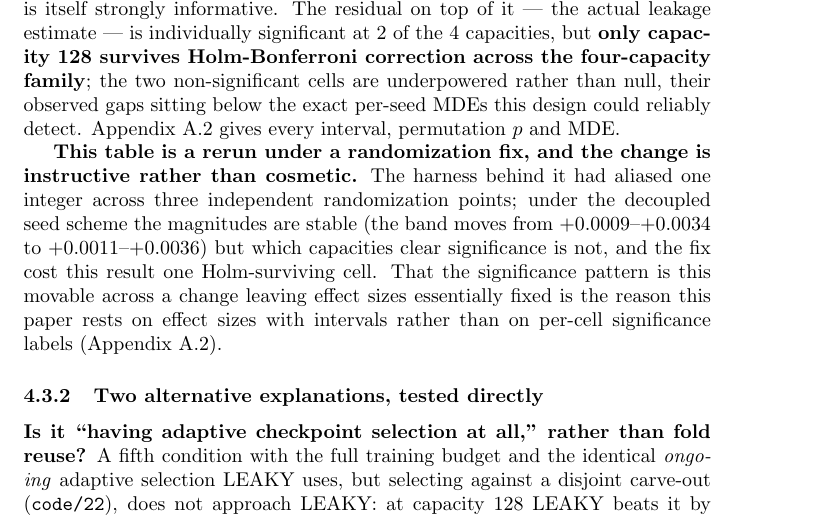
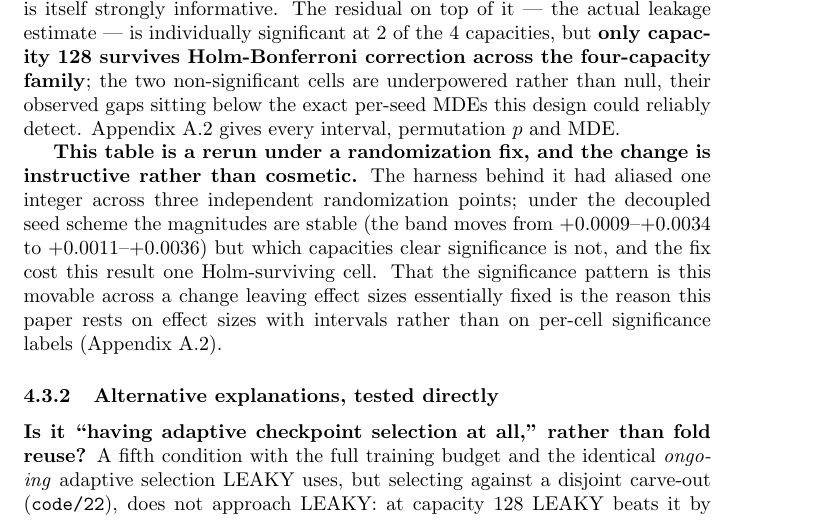
Before and after one commit to Lakshmi-Chakradhar-Vijayarao/leakage-audit, a LaTeX paper (draft/latex/main.tex): part of page 12 of 62, cut so that both start at the same text. Compiled offline with pdfLaTeX; a LaTeX package or settings file that is missing is left out.

Commit message:
Rename SS4.3.2 to match its content (it now covers three alternatives, not two)

```diff
--- a/draft/latex/main.tex
+++ b/draft/latex/main.tex
@@ -627,7 +627,7 @@ is this movable across a change leaving effect sizes essentially fixed is the
 reason this paper rests on effect sizes with intervals rather than on per-cell
 significance labels (Appendix A.2).
 
-\subsubsection{Two alternative explanations, tested directly}
+\subsubsection{Alternative explanations, tested directly}
 
 \textbf{Is it ``having adaptive checkpoint selection at all,'' rather than fold
 reuse?} A fifth condition with the full training budget and the identical
```
Also changed, not shown: draft/paper_draft.md (+1 -1 lines).
